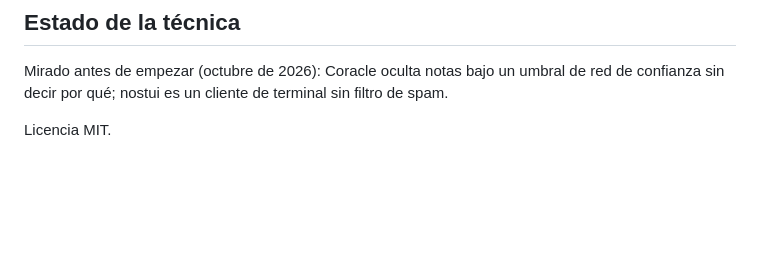
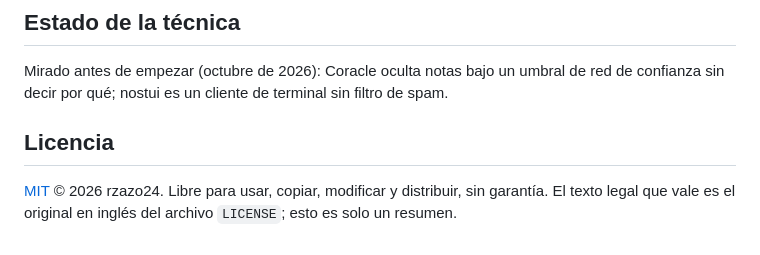
Before and after one commit to rzazo24/quill, a Markdown page: README.es.md, the part around the change. GitHub-like rendering; blank space fills up the shorter version.

Commit message:
README: license section linking LICENSE (MIT), in English and Spanish
Co-Authored-By: Claude Sonnet 5.5 <noreply@anthropic.com>
Claude-Session: https://claude.ai/code/session_015hU65x1mk8yRSFgESuNvGb

```diff
--- a/README.es.md
+++ b/README.es.md
@@ -87,4 +87,6 @@ Organización del código: `src/core` lógica pura (seguridad del texto, hilos,
 
 Mirado antes de empezar (octubre de 2026): Coracle oculta notas bajo un umbral de red de confianza sin decir por qué; nostui es un cliente de terminal sin filtro de spam.
 
-Licencia MIT.
+## Licencia
+
+[MIT](LICENSE) © 2026 rzazo24. Libre para usar, copiar, modificar y distribuir, sin garantía. El texto legal que vale es el original en inglés del archivo `LICENSE`; esto es solo un resumen.
```
Also changed, not shown: README.md (+3 -1 lines).
